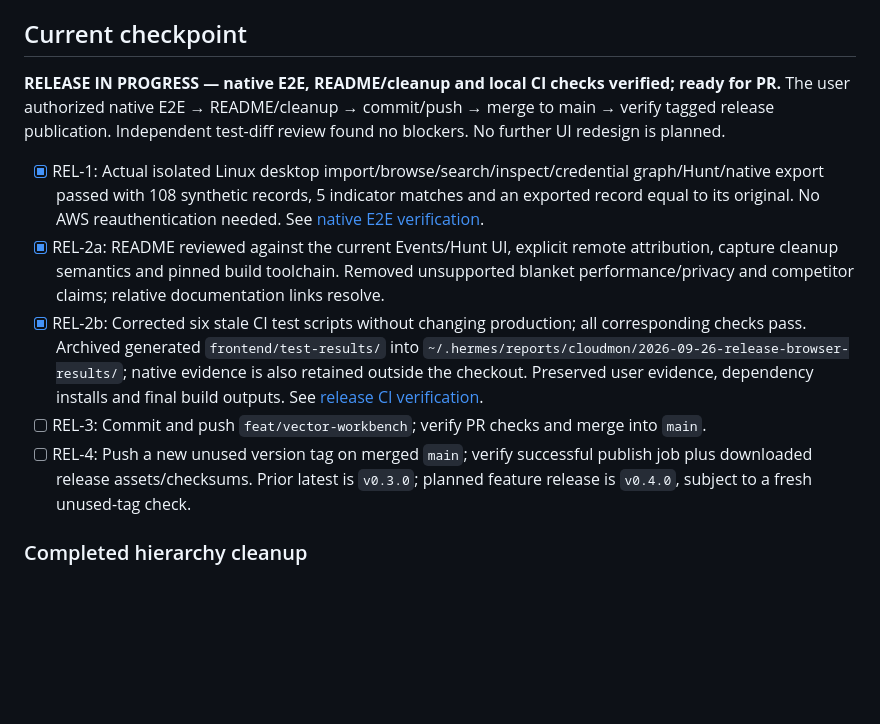
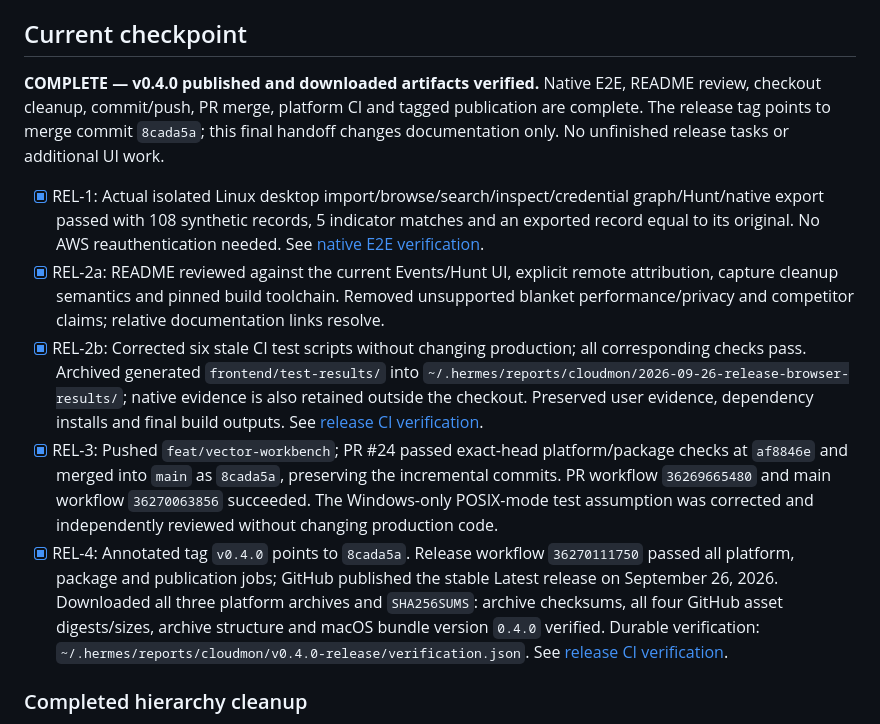
Before and after one commit to humpty-tony/cloudmon, a Markdown page: docs/ui-implementation.md, the part around the change. Drawn GitHub-style; blank space fills up the shorter version.

```diff
--- a/docs/ui-implementation.md
+++ b/docs/ui-implementation.md
@@ -4,13 +4,13 @@
 
 ## Current checkpoint
 
-**RELEASE IN PROGRESS — native E2E, README/cleanup and local CI checks verified; ready for PR.** The user authorized native E2E → README/cleanup → commit/push → merge to main → verify tagged release publication. Independent test-diff review found no blockers. No further UI redesign is planned.
+**COMPLETE — v0.4.0 published and downloaded artifacts verified.** Native E2E, README review, checkout cleanup, commit/push, PR merge, platform CI and tagged publication are complete. The release tag points to merge commit `8cada5a`; this final handoff changes documentation only. No unfinished release tasks or additional UI work.
 
 - [x] REL-1: Actual isolated Linux desktop import/browse/search/inspect/credential graph/Hunt/native export passed with 108 synthetic records, 5 indicator matches and an exported record equal to its original. No AWS reauthentication needed. See [native E2E verification](ui-reviews/native-e2e.md).
 - [x] REL-2a: README reviewed against the current Events/Hunt UI, explicit remote attribution, capture cleanup semantics and pinned build toolchain. Removed unsupported blanket performance/privacy and competitor claims; relative documentation links resolve.
 - [x] REL-2b: Corrected six stale CI test scripts without changing production; all corresponding checks pass. Archived generated `frontend/test-results/` into `~/.hermes/reports/cloudmon/2026-09-26-release-browser-results/`; native evidence is also retained outside the checkout. Preserved user evidence, dependency installs and final build outputs. See [release CI verification](ui-reviews/release-ci.md).
-- [ ] REL-3: Commit and push `feat/vector-workbench`; verify PR checks and merge into `main`.
-- [ ] REL-4: Push a new unused version tag on merged `main`; verify successful publish job plus downloaded release assets/checksums. Prior latest is `v0.3.0`; planned feature release is `v0.4.0`, subject to a fresh unused-tag check.
+- [x] REL-3: Pushed `feat/vector-workbench`; PR #24 passed exact-head platform/package checks at `af8846e` and merged into `main` as `8cada5a`, preserving the incremental commits. PR workflow `36269665480` and main workflow `36270063856` succeeded. The Windows-only POSIX-mode test assumption was corrected and independently reviewed without changing production code.
+- [x] REL-4: Annotated tag `v0.4.0` points to `8cada5a`. Release workflow `36270111750` passed all platform, package and publication jobs; GitHub published the stable Latest release on September 26, 2026. Downloaded all three platform archives and `SHA256SUMS`: archive checksums, all four GitHub asset digests/sizes, archive structure and macOS bundle version `0.4.0` verified. Durable verification: `~/.hermes/reports/cloudmon/v0.4.0-release/verification.json`. See [release CI verification](ui-reviews/release-ci.md).
 
 ### Completed hierarchy cleanup
 
```
Also changed, not shown: docs/ui-reviews/release-ci.md (+4 -2 lines).
